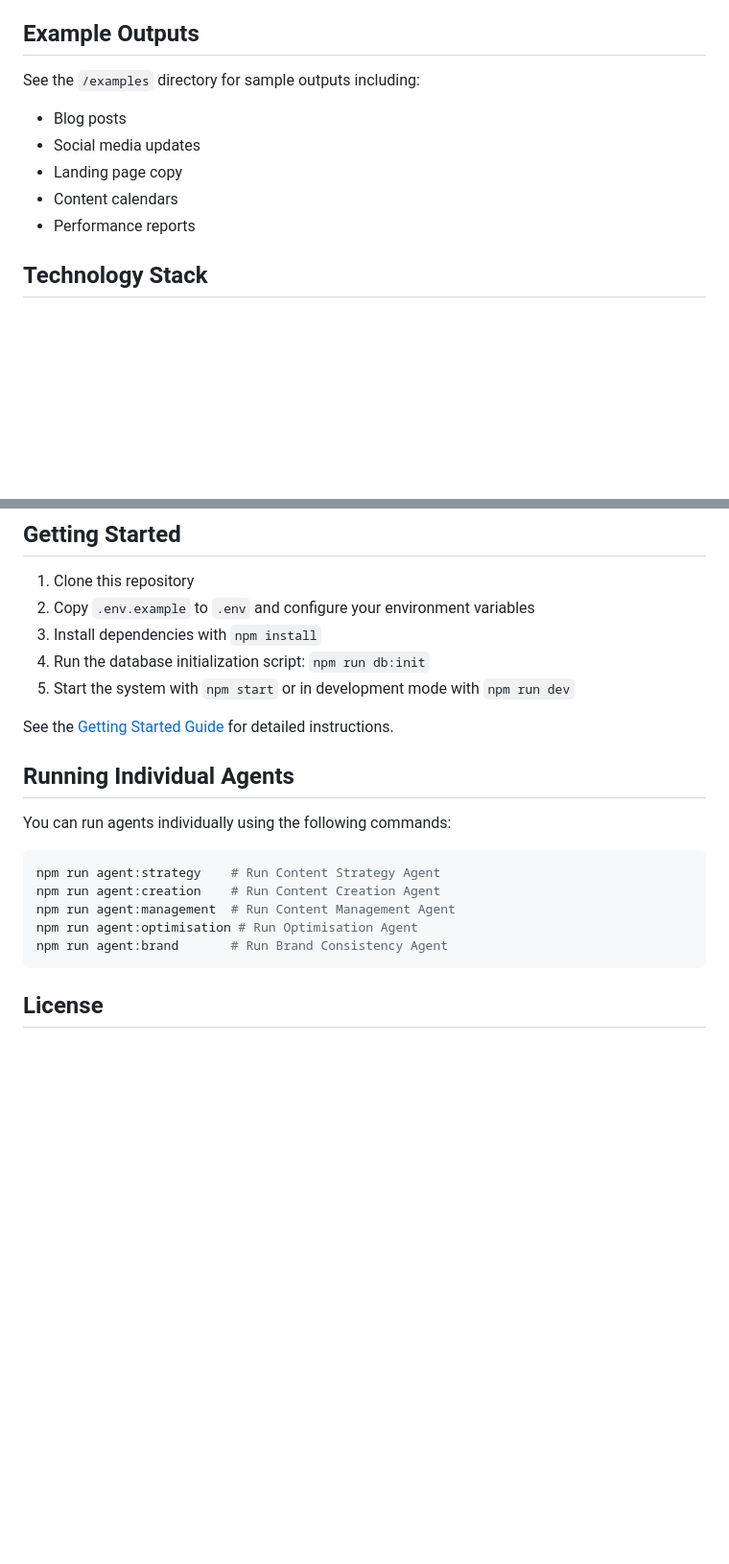
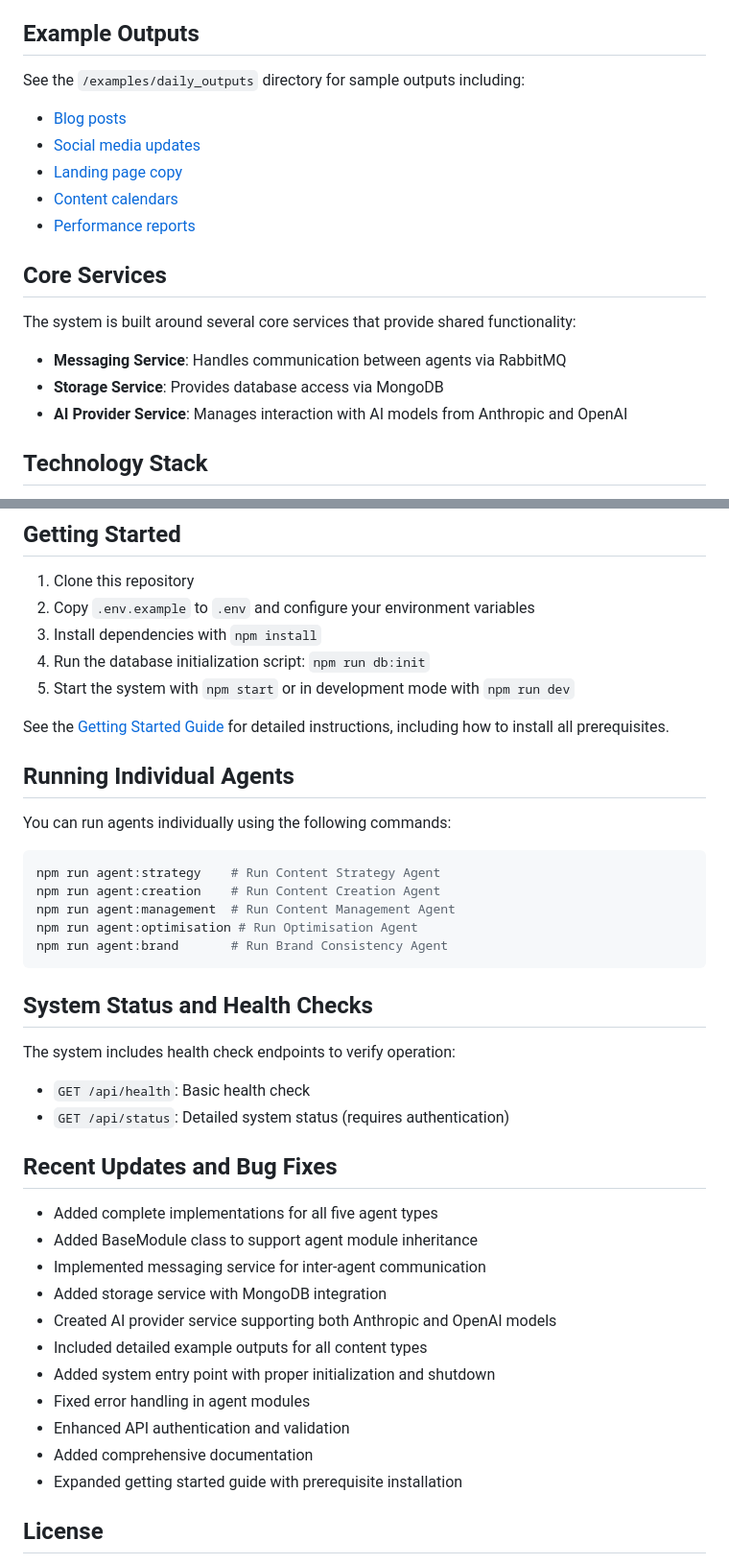
Before and after one commit to mctata/landing-pad-ai-agents, a Markdown page: README.md, 2 parts joined by grey strips. Shown at 96% size. Drawn GitHub-style; blank space fills up the shorter version.

Commit message:
Updated README with latest system improvements and bug fixes

````diff
--- a/README.md
+++ b/README.md
@@ -56,12 +56,20 @@ For detailed information on:
 
 ## Example Outputs
 
-See the `/examples` directory for sample outputs including:
-- Blog posts
-- Social media updates
-- Landing page copy
-- Content calendars
-- Performance reports
+See the `/examples/daily_outputs` directory for sample outputs including:
+- [Blog posts](examples/daily_outputs/blog_post.md)
+- [Social media updates](examples/daily_outputs/social_media_package.md)
+- [Landing page copy](examples/daily_outputs/landing_page.md)
+- [Content calendars](examples/daily_outputs/content_calendar.md)
+- [Performance reports](examples/daily_outputs/optimisation_report.md)
+
+## Core Services
+
+The system is built around several core services that provide shared functionality:
+
+- **Messaging Service**: Handles communication between agents via RabbitMQ
+- **Storage Service**: Provides database access via MongoDB
+- **AI Provider Service**: Manages interaction with AI models from Anthropic and OpenAI
 
 ## Technology Stack
 
@@ -79,7 +87,7 @@ See the `/examples` directory for sample outputs including:
 4. Run the database initialization script: `npm run db:init`
 5. Start the system with `npm start` or in development mode with `npm run dev`
 
-See the [Getting Started Guide](getting_started.md) for detailed instructions.
+See the [Getting Started Guide](getting_started.md) for detailed instructions, including how to install all prerequisites.
 
 ## Running Individual Agents
 
@@ -93,6 +101,27 @@ npm run agent:optimisation # Run Optimisation Agent
 npm run agent:brand       # Run Brand Consistency Agent
 ```
 
+## System Status and Health Checks
+
+The system includes health check endpoints to verify operation:
+
+- `GET /api/health`: Basic health check
+- `GET /api/status`: Detailed system status (requires authentication)
+
+## Recent Updates and Bug Fixes
+
+- Added complete implementations for all five agent types
+- Added BaseModule class to support agent module inheritance
+- Implemented messaging service for inter-agent communication
+- Added storage service with MongoDB integration
+- Created AI provider service supporting both Anthropic and OpenAI models
+- Included detailed example outputs for all content types
+- Added system entry point with proper initialization and shutdown
+- Fixed error handling in agent modules
+- Enhanced API authentication and validation
+- Added comprehensive documentation
+- Expanded getting started guide with prerequisite installation
+
 ## License
 
 This project is proprietary and confidential. Unauthorized copying, distribution, or use is strictly prohibited.
````
